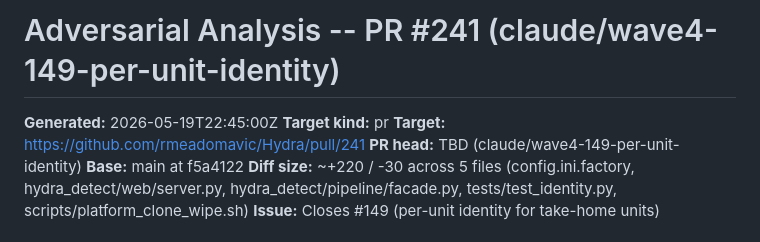
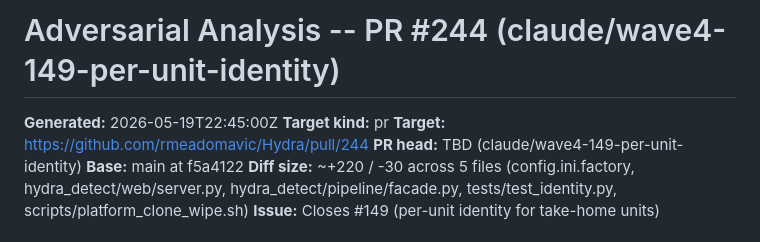
Before and after one commit to rmeadomavic/Hydra, a Markdown page: docs/adversarial/244.md, the part around the change. GitHub-like rendering.

Commit message:
docs(adversarial): rename 241.md -> 244.md to match actual PR number

```diff
--- a/docs/adversarial/241.md
+++ b/docs/adversarial/244.md
@@ -1,8 +1,8 @@
-# Adversarial Analysis -- PR #241 (claude/wave4-149-per-unit-identity)
+# Adversarial Analysis -- PR #244 (claude/wave4-149-per-unit-identity)
 
 **Generated:** 2026-05-19T22:45:00Z
 **Target kind:** pr
-**Target:** https://github.com/rmeadomavic/Hydra/pull/241
+**Target:** https://github.com/rmeadomavic/Hydra/pull/244
 **PR head:** TBD (claude/wave4-149-per-unit-identity)
 **Base:** main at f5a4122
 **Diff size:** ~+220 / -30 across 5 files (config.ini.factory, hydra_detect/web/server.py, hydra_detect/pipeline/facade.py, tests/test_identity.py, scripts/platform_clone_wipe.sh)
```
